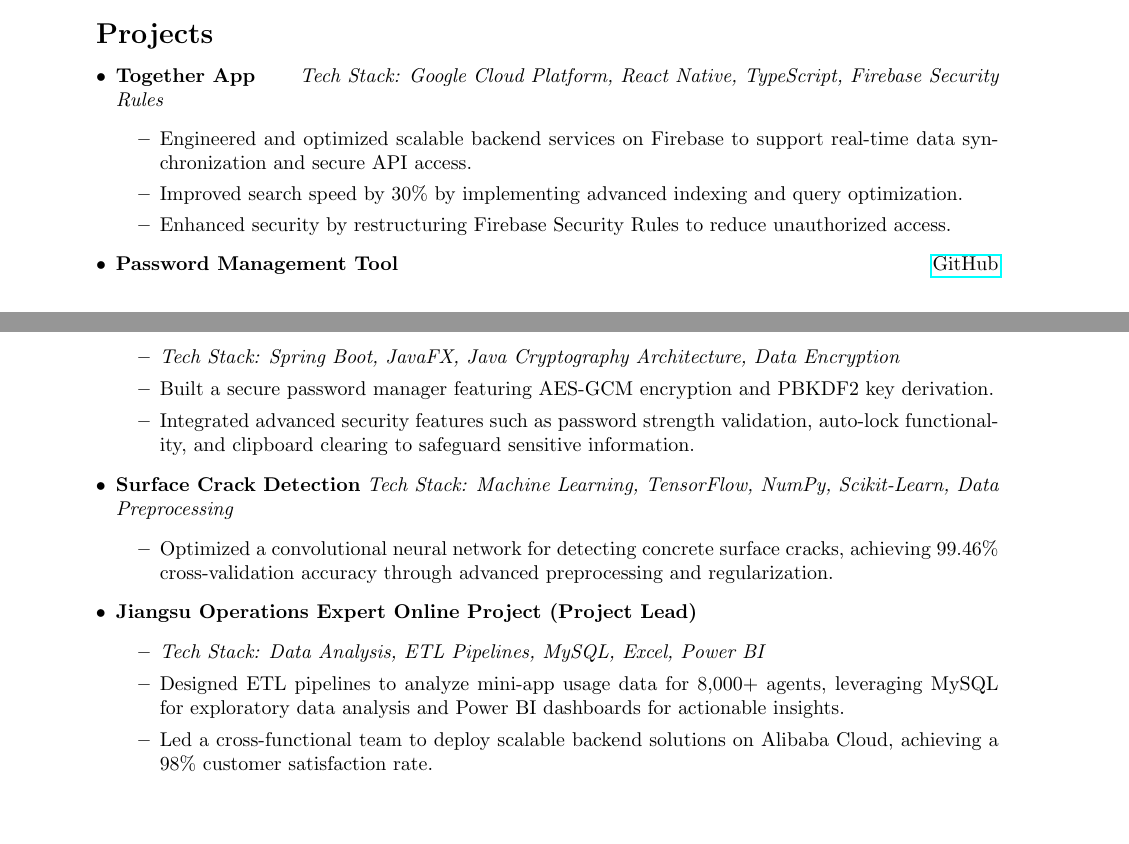
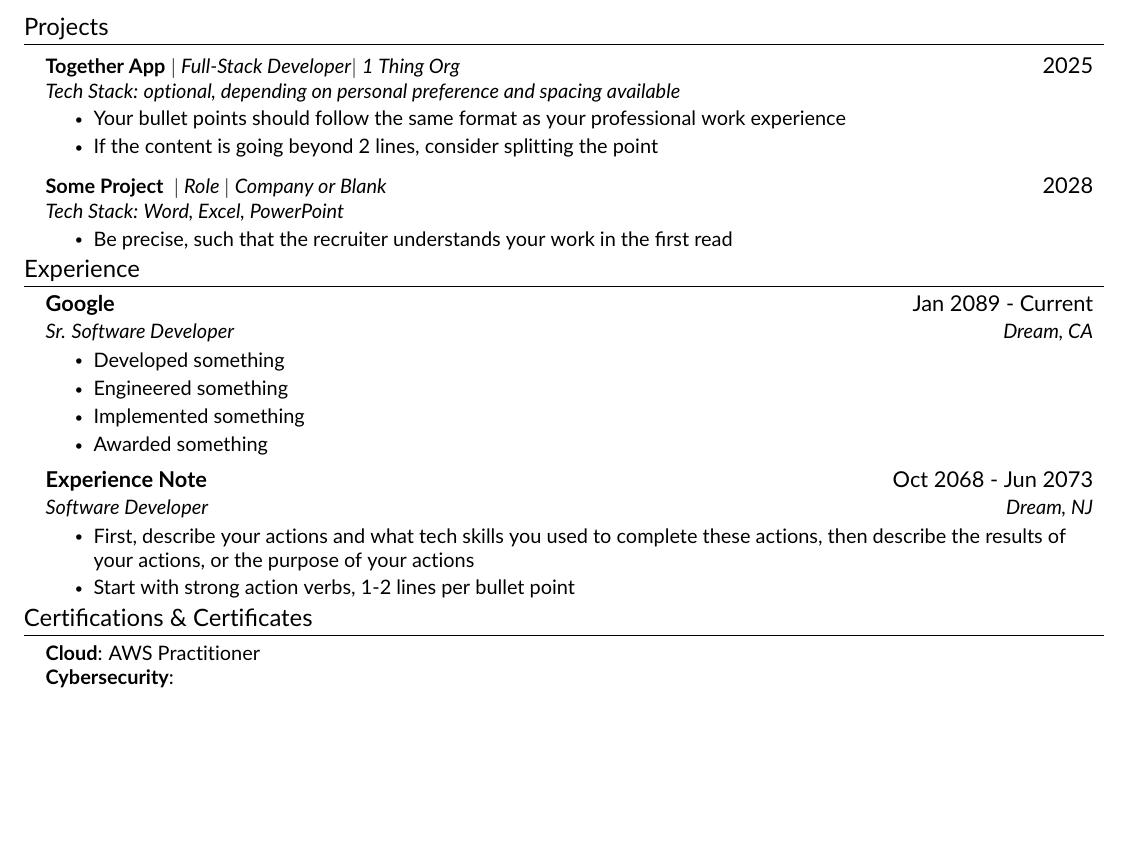
Before and after one commit to Li-ChangC/resume-template, a LaTeX CV (resume.tex, which reads src/certification.tex, src/experience.tex, src/projects.tex): two parts of pages 1 and 2 of 2 before the commit and part of the page after it, the two joined at a grey line, cut so that both start at the same text, the shorter picture padded with empty space. Compiled offline with pdfLaTeX.

Commit message:
Add sections for certifications, summary, skills, education, experience, and projects to resume

```diff
--- a/resume.tex
+++ b/resume.tex
@@ -51,35 +82,8 @@ Master of Medicine | Bachelor of Medicine \hfill Jun 2022 | Jun 2015
-        \item Awarded Silver Prize (2020) and Team Gold Prize (2021) for key contributions to digital transformation initiatives.
-    \end{itemize}
-\end{itemize}
+%-----------EXPERIENCE-----------%
+\input{src/experience}
 
-\vspace{0.2cm}
-\noindent \textbf{\Large Projects}
-\begin{itemize}[leftmargin=*]
-    \item \textbf{Together App} \hfill \textit{Tech Stack: Google Cloud Platform, React Native, TypeScript, Firebase Security Rules}
-    \begin{itemize}
-        \item Engineered and optimized scalable backend services on Firebase to support real-time data synchronization and secure API access.
-        \item Improved search speed by 30\% by implementing advanced indexing and query optimization.
-        \item Enhanced security by restructuring Firebase Security Rules to reduce unauthorized access.
-    \end{itemize}
+%-----------CERTIFICATION-----------%
+\input{src/certification}
 
-    \item \textbf{Password Management Tool} \hfill \href{https://github.com/your-repo}{GitHub}
-    \begin{itemize}
-        \item \textit{Tech Stack: Spring Boot, JavaFX, Java Cryptography Architecture, Data Encryption}
-        \item Built a secure password manager featuring AES-GCM encryption and PBKDF2 key derivation.
-        \item Integrated advanced security features such as password strength validation, auto-lock functionality, and clipboard clearing to safeguard sensitive information.
-    \end{itemize}
-
-    \item \textbf{Surface Crack Detection} \hfill \textit{Tech Stack: Machine Learning, TensorFlow, NumPy, Scikit-Learn, Data Preprocessing}
-    \begin{itemize}
-        \item Optimized a convolutional neural network for detecting concrete surface cracks, achieving 99.46\% cross-validation accuracy through advanced preprocessing and regularization.
-    \end{itemize}
-
-    \item \textbf{Jiangsu Operations Expert Online Project (Project Lead)}
-    \begin{itemize}
-        \item \textit{Tech Stack: Data Analysis, ETL Pipelines, MySQL, Excel, Power BI}
-        \item Designed ETL pipelines to analyze mini-app usage data for 8,000+ agents, leveraging MySQL for exploratory data analysis and Power BI dashboards for actionable insights.
-        \item Led a cross-functional team to deploy scalable backend solutions on Alibaba Cloud, achieving a 98\% customer satisfaction rate.
-    \end{itemize}
-\end{itemize}
-
+%-------------------------------------------%
 \end{document}
--- /dev/null
+++ b/src/certification.tex
@@ -0,0 +1,9 @@
+%-----------Certification-----------%
+\section{Certifications \& Certificates}
+
+\begin{itemize}[leftmargin=0.15in, label={}]
+	\small{\item{
+		\textbf{Cloud}{: AWS Practitioner} \\
+		\textbf{Cybersecurity}{: } \\
+	}}
+\end{itemize}
--- /dev/null
+++ b/src/experience.tex
@@ -0,0 +1,24 @@
+%-----------EXPERIENCE-----------%
+\section{Experience}
+\resumeSubHeadingListStart
+
+    \resumeSubheading
+    {Google}{Jan 2089 - Current}
+    {Sr. Software Developer}{Dream, CA}
+    \resumeItemListStart
+        \resumeItem{Developed something}
+        \resumeItem{Engineered something}
+        \resumeItem{Implemented something}
+        \resumeItem{Awarded something}
+    \resumeItemListEnd
+
+    \resumeSubheading
+    {Experience Note}{Oct 2068 - Jun 2073}
+    {Software Developer}{Dream, NJ}
+    \resumeItemListStart
+        \resumeItem{First, describe your actions and what tech skills you used to complete these actions, then describe the results of your actions, or the purpose of your actions
+        }
+        \resumeItem{Start with strong action verbs, 1-2 lines per bullet point}
+    \resumeItemListEnd
+
+\resumeSubHeadingListEnd
--- /dev/null
+++ b/src/projects.tex
@@ -0,0 +1,30 @@
+%-----------PROJECTS-----------%
+\section{Projects}
+\resumeSubHeadingListStart
+
+    \resumeProjectHeading
+    {\textbf{Together App} $|$ \emph{Full-Stack Developer}$|$ \emph{1 Thing Org}} {2025}
+    {\\ \vspace{2mm} \emph{\small{Tech Stack: optional, depending on personal preference and spacing available}}} \vspace{-2.5mm}
+    \resumeItemListStart
+        \resumeItem{Your bullet points should follow the same format as your professional work experience}
+        \resumeItem{If the content is going beyond 2 lines, consider splitting the point}
+    \resumeItemListEnd
+
+    % toggle to show/hide the projects, can make several versions for different positions
+    \iffalse
+    \resumeProjectHeading
+    {\textbf{{Some Other Project} } $|$ \emph{Role }$|$ \emph{Company or Blank}} {2029}
+    {\\ \vspace{2mm} \emph{\small{Tech Stack: Word, Excel, PowerPoint}}} \vspace{-2.5mm}
+    \resumeItemListStart
+        \resumeItem{Mention the duration of your projects is optional}
+    \resumeItemListEnd
+    \fi
+
+    \resumeProjectHeading
+    {\textbf{{Some Project} } $|$ \emph{Role }$|$ \emph{Company or Blank}} {2028}
+    {\\ \vspace{2mm} \emph{\small{Tech Stack: Word, Excel, PowerPoint}}} \vspace{-2.5mm}
+    \resumeItemListStart
+        \resumeItem{Be precise, such that the recruiter understands your work in the first read}
+    \resumeItemListEnd
+
+\resumeSubHeadingListEnd
```
Also changed, not shown: cmds.tex (added, +41 -0 lines), src/education.tex (added, +20 -0 lines), src/heading.tex (added, +9 -0 lines), src/skills.tex (added, +10 -0 lines), src/summary.tex (added, +7 -0 lines), resume.tex (111 more changed lines).
